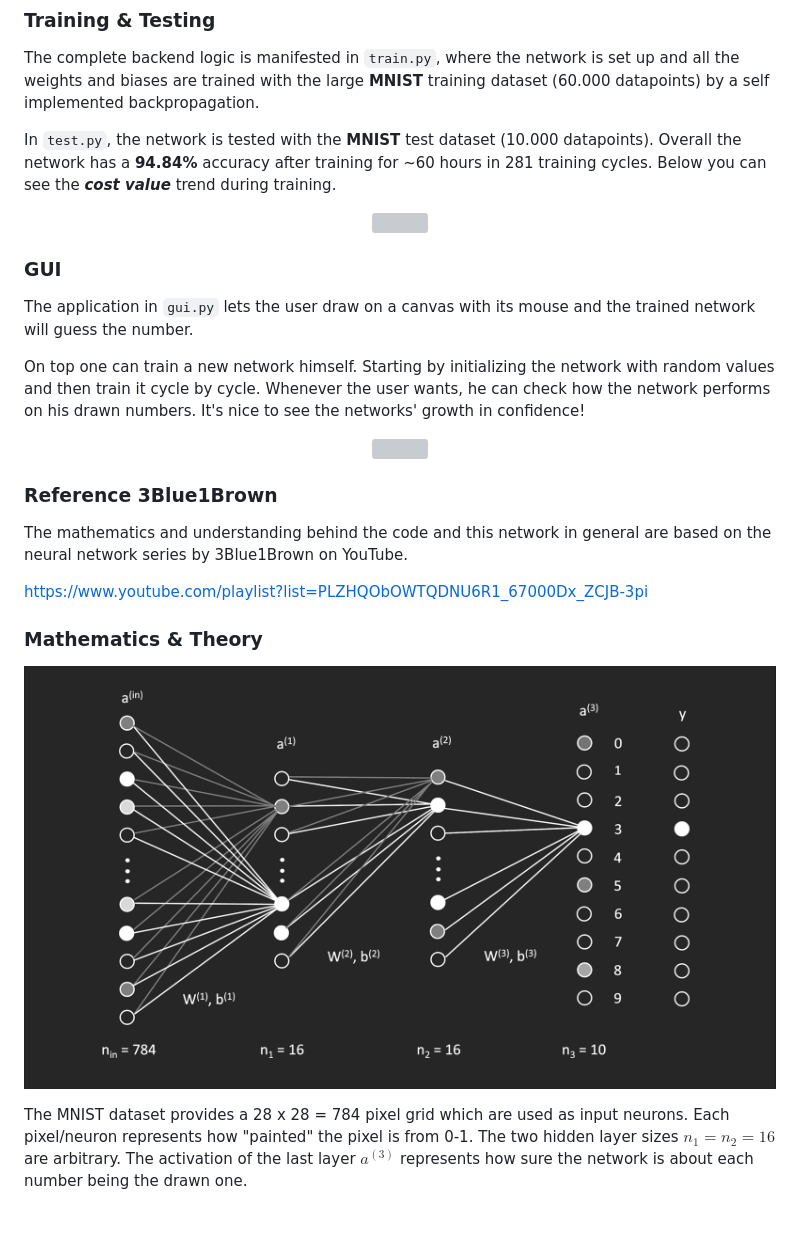
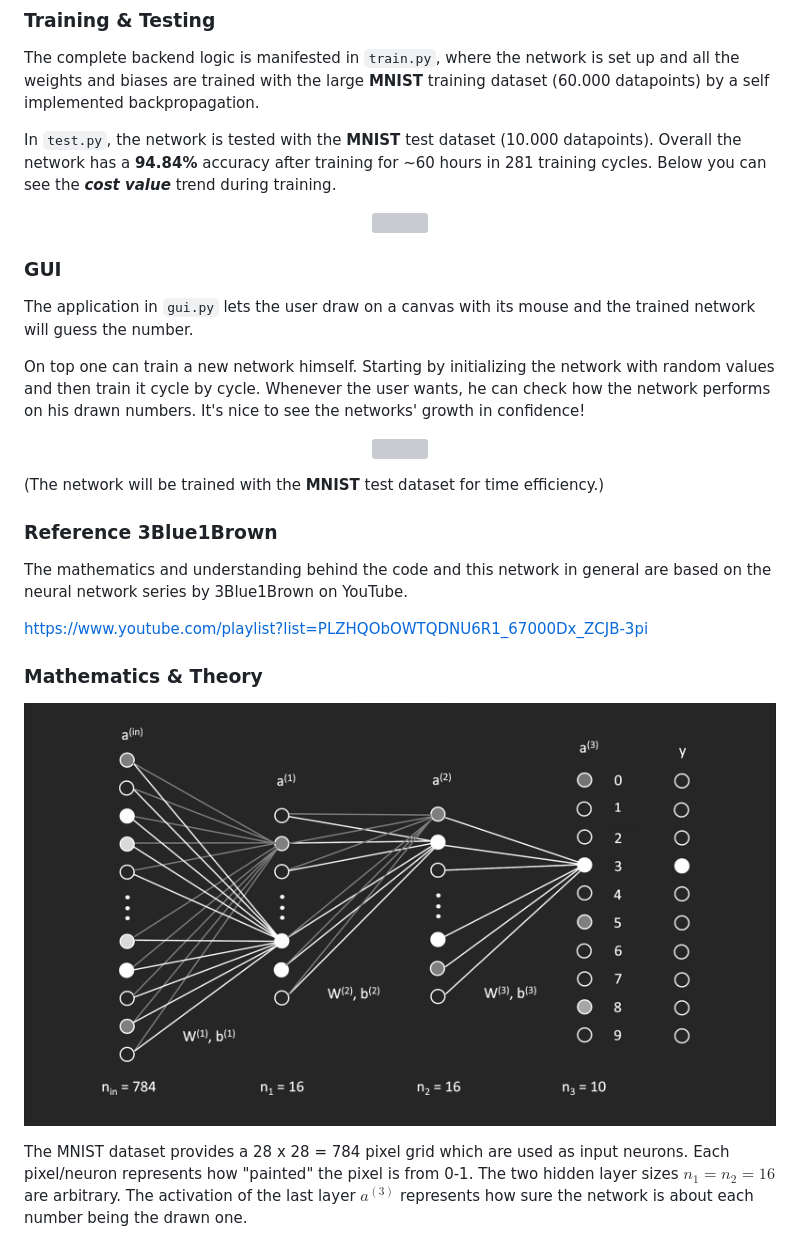
Before and after one commit to luniphys/number-neuralnetwork, a Markdown page: README.md, the part around one of its changes. GitHub-like rendering; blank space fills up the shorter version; grey boxes are pictures that could not be loaded.

```diff
--- a/README.md
+++ b/README.md
@@ -36,5 +36,6 @@ On top one can train a new network himself. Starting by initializing the network
 </p>
 
+(The network will be trained with the <b>MNIST</b> test dataset for time efficiency.)
 
 ### Reference 3Blue1Brown
 
@@ -46,7 +47,7 @@ https://www.youtube.com/playlist?list=PLZHQObOWTQDNU6R1_67000Dx_ZCJB-3pi
 ### Mathematics & Theory
 
 <p align="center">
-    <img src="Images/network_image.png" width="900">
+    <img src="docs/images/network_image.png" width="900">
 </p>
 
 The MNIST dataset provides a 28 x 28 = 784 pixel grid which are used as input neurons. Each pixel/neuron represents how "painted" the pixel is from 0-1. The two hidden layer sizes $n_1 = n_2 = 16$ are arbitrary. The activation of the last layer $a^{(3)}$ represents how sure the network is about each number being the drawn one.
```
Also changed, not shown: other parts of README.md (+2 -2 lines), docs/images/network_image.png (renamed from Images/network_image.png), 29 other files.
